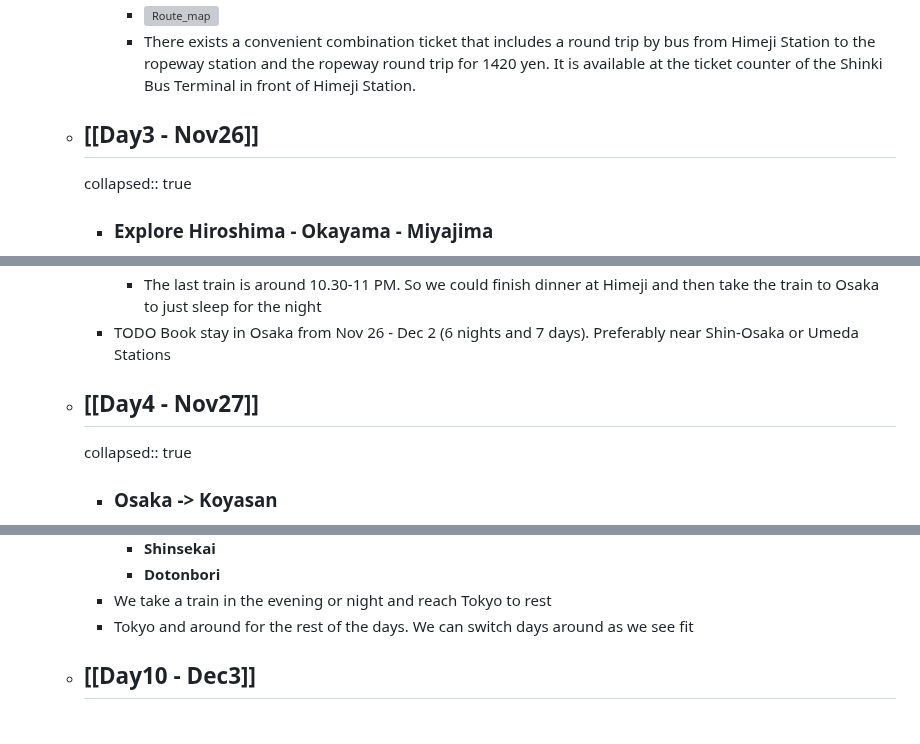
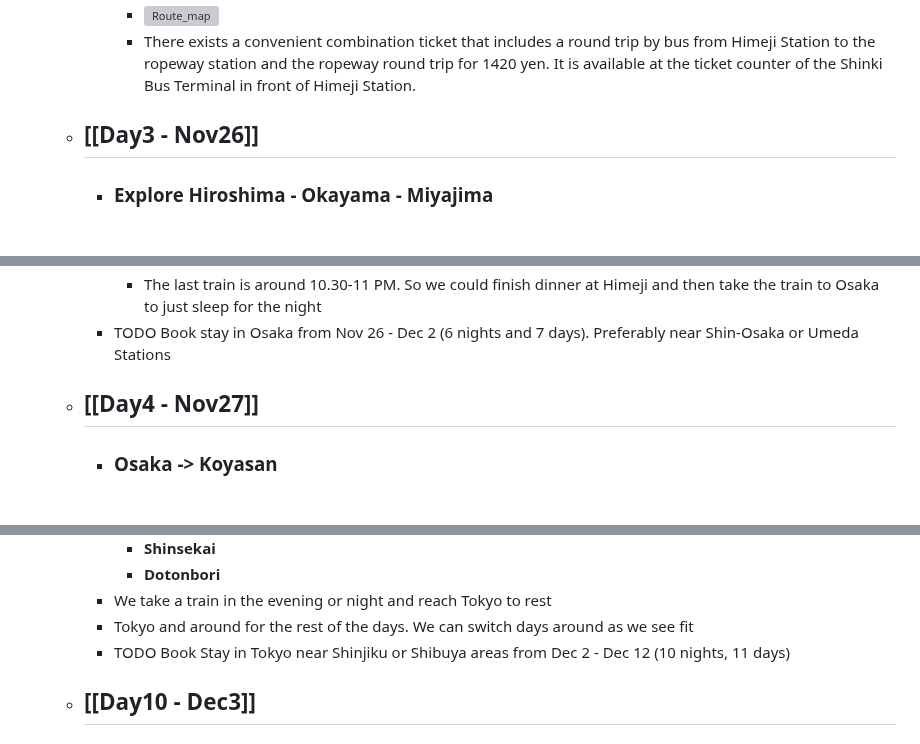
Before and after one commit to swamvenk/travel, a Markdown page: pages/Japan.md, 3 parts joined by grey strips. GitHub-like rendering; grey boxes are pictures that could not be loaded.

```diff
--- a/pages/Japan.md
+++ b/pages/Japan.md
@@ -30,7 +30,6 @@ public:: true
 			- ![Route_map](https://www.japan-guide.com/g9/3500_map_01.gif)
 			- There exists a convenient combination ticket that includes a round trip by bus from Himeji Station to the ropeway station and the ropeway round trip for 1420 yen. It is available at the ticket counter of the Shinki Bus Terminal in front of Himeji Station.
 	- ## [[Day3 - Nov26]]
-	  collapsed:: true
 		- ### **Explore Hiroshima - Okayama - Miyajima**
 			- Himeji -> Hiroshima takes 1hr 15mins in Shinkansen
 				- Can take Sanyo Shinkansen
@@ -55,7 +54,6 @@ public:: true
 			- The last train is around 10.30-11 PM. So we could finish dinner at Himeji and then take the train to Osaka to just sleep for the night
 		- TODO Book stay in Osaka from Nov 26 - Dec 2 (6 nights and 7 days). Preferably near Shin-Osaka or Umeda Stations
 	- ## [[Day4 - Nov27]]
-	  collapsed:: true
 		- ### **Osaka -> Koyasan**
 		- This is not covered in JRPass
 		- Koyasan is most conveniently accessed by Nankai Railway from Osaka's Namba or Shin-Imamiya stations. Take the Nankai Koya Line from either station to the Gokurakubashi terminal station. A few limited express trains operate directly to Gokurakubashi (80 minutes, 1720 yen, every 1-3 hours). Otherwise take an express or rapid express train (100 minutes, 930 yen, every 20-30 minutes), most of which require a transfer at Hashimoto Station along the way.
@@ -161,6 +159,7 @@ public:: true
 			- **Dotonbori**
 		- We take a train in the evening or night and reach Tokyo to rest
 		- Tokyo and around for the rest of the days. We can switch days around as we see fit
+		- TODO Book Stay in Tokyo near Shinjiku or Shibuya areas from Dec 2 - Dec 12 (10 nights, 11 days)
 	- ## **[[Day10 - Dec3]]**
 		- ### **Tokyo to Hakone day trip for Fujisan**
 		- ![Train map Hakone](https://www.japan-guide.com/g8/5206_access_map.gif)
```
Also changed, not shown: other parts of pages/Japan.md (+28 -12 lines).
